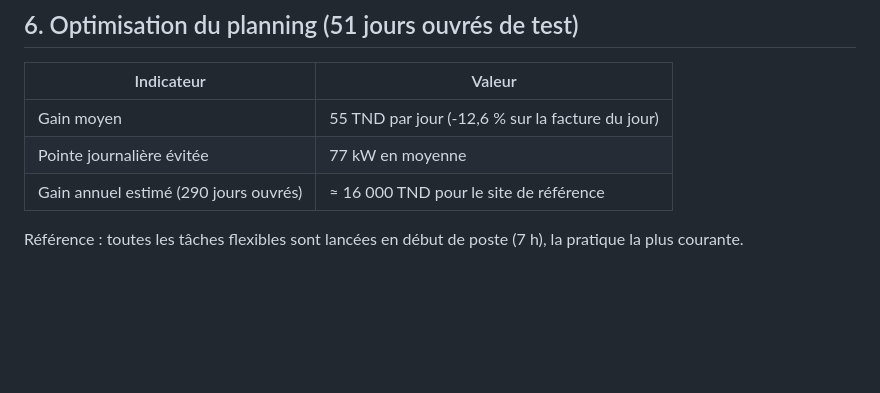
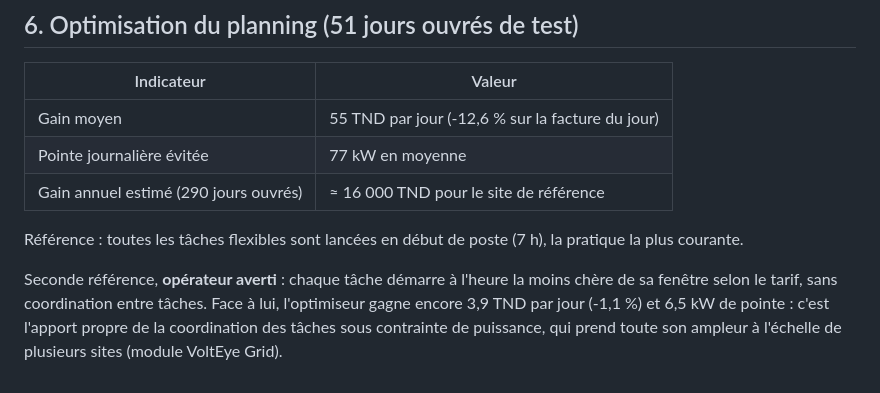
Before and after one commit to ismaelsellmi/VoltEye-2.0, a Markdown page: docs/resultats.md, the part around one of its changes. GitHub-like rendering; blank space fills up the shorter version.

```diff
--- a/docs/resultats.md
+++ b/docs/resultats.md
@@ -61,3 +72,8 @@ panne** (18/05/2026), sans aucune fausse alerte sur les 6 autres machines pendan
 | Gain annuel estimé (290 jours ouvrés) | ≈ 16 000 TND pour le site de référence |
 
 Référence : toutes les tâches flexibles sont lancées en début de poste (7 h), la pratique la plus courante.
+
+Seconde référence, **opérateur averti** : chaque tâche démarre à l'heure la moins chère de sa fenêtre selon
+le tarif, sans coordination entre tâches. Face à lui, l'optimiseur gagne encore 3,9 TND par jour (-1,1 %)
+et 6,5 kW de pointe : c'est l'apport propre de la coordination des tâches sous contrainte de puissance,
+qui prend toute son ampleur à l'échelle de plusieurs sites (module VoltEye Grid).
```
Also changed, not shown: other parts of docs/resultats.md (+29 -18 lines), README.md (+4 -4 lines), docs/figures/fig_anomalies.png, 6 other files.
